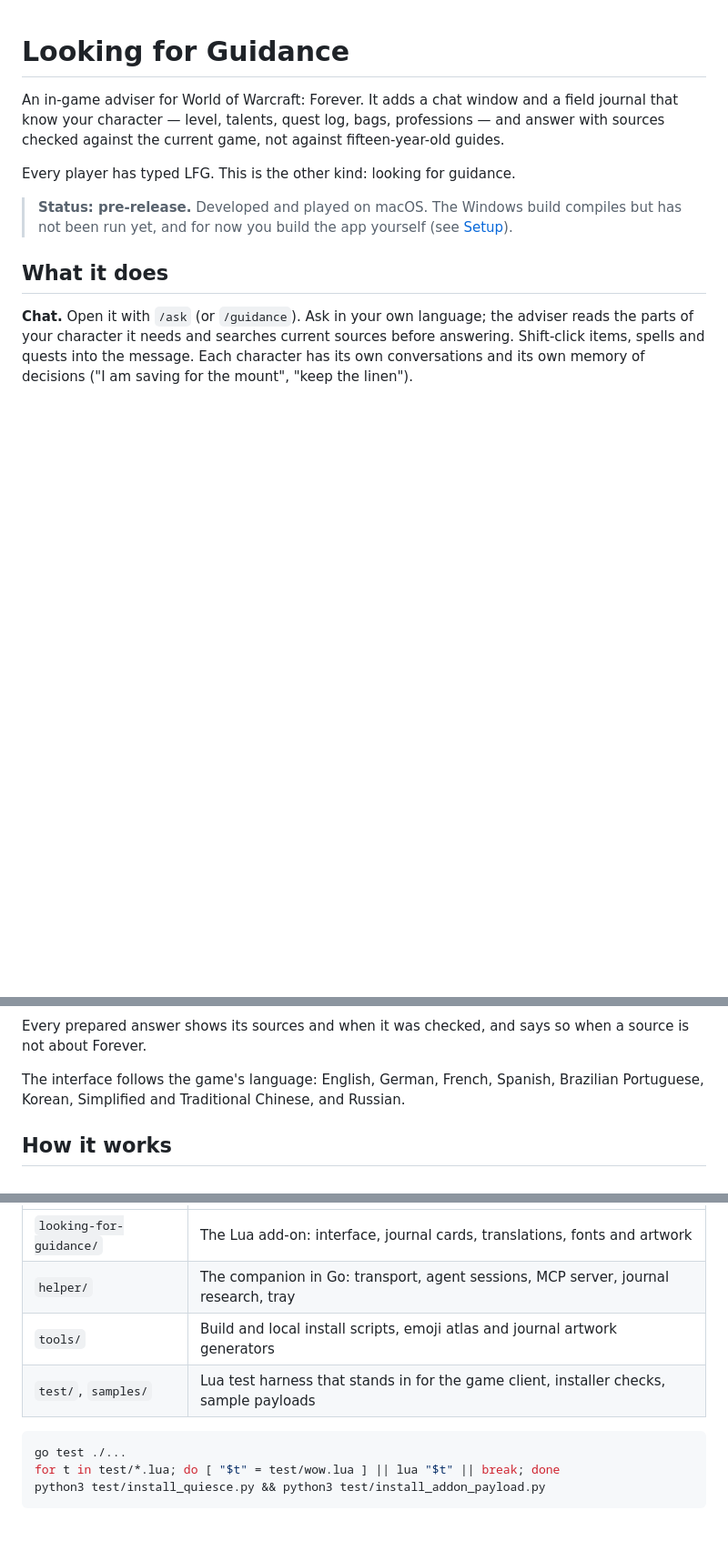
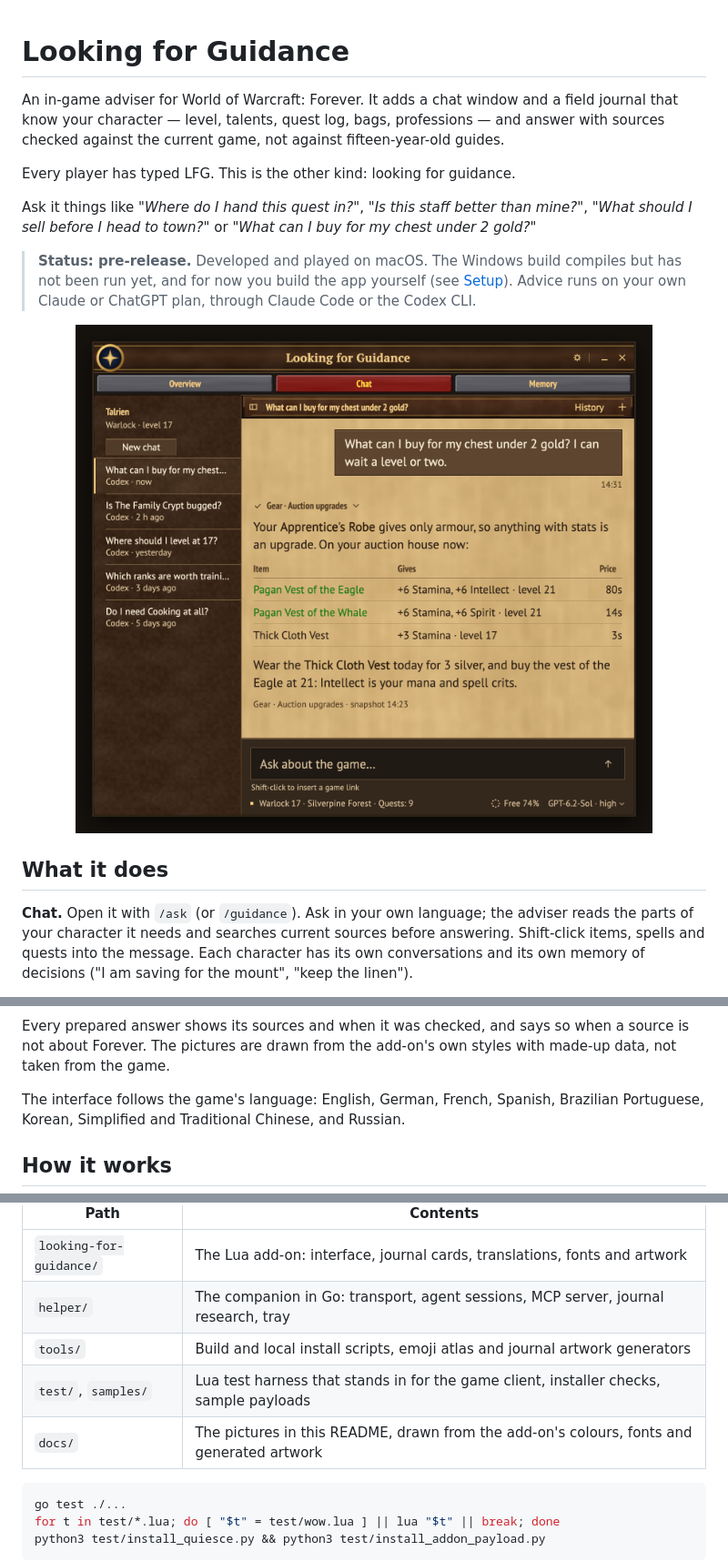
Before and after one commit to illia-chaika/looking-for-guidance, a Markdown page: README.md, 3 parts joined by grey strips. Shown at 91% size. Drawn GitHub-style; pictures changed too: docs/chat.png (added); blank space fills up the shorter version.

Commit message:
README: example questions, the plan it runs on, and drawn pictures of the window
Three pictures show the chat answering an upgrade question from the auction house, the journal's overview and
the Bags section with prices. They are drawn from the add-on's own colours, PT fonts and generated artwork with
made-up data, not taken from the game.

````diff
--- a/README.md
+++ b/README.md
@@ -6,8 +6,14 @@ not against fifteen-year-old guides.
 
 Every player has typed LFG. This is the other kind: looking for guidance.
 
+Ask it things like *"Where do I hand this quest in?"*, *"Is this staff better than mine?"*, *"What should I sell
+before I head to town?"* or *"What can I buy for my chest under 2 gold?"*
+
 > **Status: pre-release.** Developed and played on macOS. The Windows build compiles but has not been run yet, and
-> for now you build the app yourself (see [Setup](#setup)).
+> for now you build the app yourself (see [Setup](#setup)). Advice runs on your own Claude or ChatGPT plan, through
+> Claude Code or the Codex CLI.
+
+<p align="center"><img src="docs/chat.png" width="640" alt="The chat window: a question about a chest upgrade, answered with three items from the character's auction house and their prices"></p>
 
 ## What it does
 
@@ -37,4 +45,5 @@ research is prepared when you press the section's button — or by itself, if yo
 Every prepared answer shows its sources and when it was checked, and says so when a source is not about Forever.
+The pictures are drawn from the add-on's own styles with made-up data, not taken from the game.
 
 The interface follows the game's language: English, German, French, Spanish, Brazilian Portuguese, Korean,
 Simplified and Traditional Chinese, and Russian.
@@ -177,6 +186,7 @@ to switch it off: downloads stop, and the tools are no longer offered once the l
 | `helper/` | The companion in Go: transport, agent sessions, MCP server, journal research, tray |
 | `tools/` | Build and local install scripts, emoji atlas and journal artwork generators |
 | `test/`, `samples/` | Lua test harness that stands in for the game client, installer checks, sample payloads |
+| `docs/` | The pictures in this README, drawn from the add-on's colours, fonts and generated artwork |
 
 ```sh
 go test ./...
````
Also changed, not shown: other parts of README.md (+2 -0 lines), docs/bags.png (added), docs/journal.png (added).
